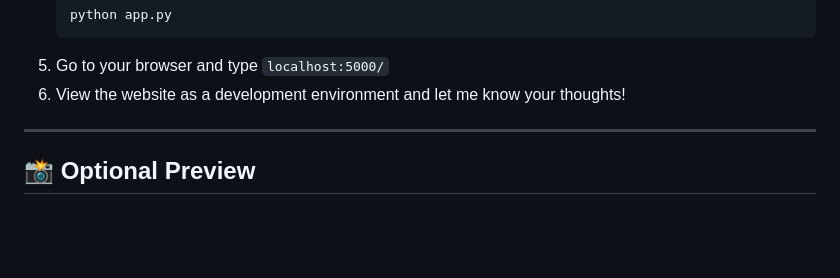
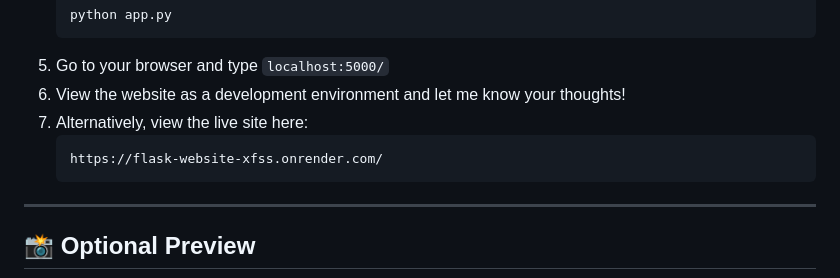
Before and after one commit to Sheikh-H/Flask_Website, a Markdown page: README.md, the part around the change. Drawn GitHub-style; blank space fills up the shorter version.

Commit message:
Include link to live site in README
Added a link to the live site for easier access.

```diff
--- a/README.md
+++ b/README.md
@@ -89,6 +89,8 @@ Flask-Website/
   </li>
   <li>Go to your browser and type <code>localhost:5000/</code></li>
   <li>View the website as a development environment and let me know your thoughts!</li>
+	<li>Alternatively, view the live site here:
+	<pre><code>https://flask-website-xfss.onrender.com/</code></pre></li>
 </ol>
 
 ---
```
